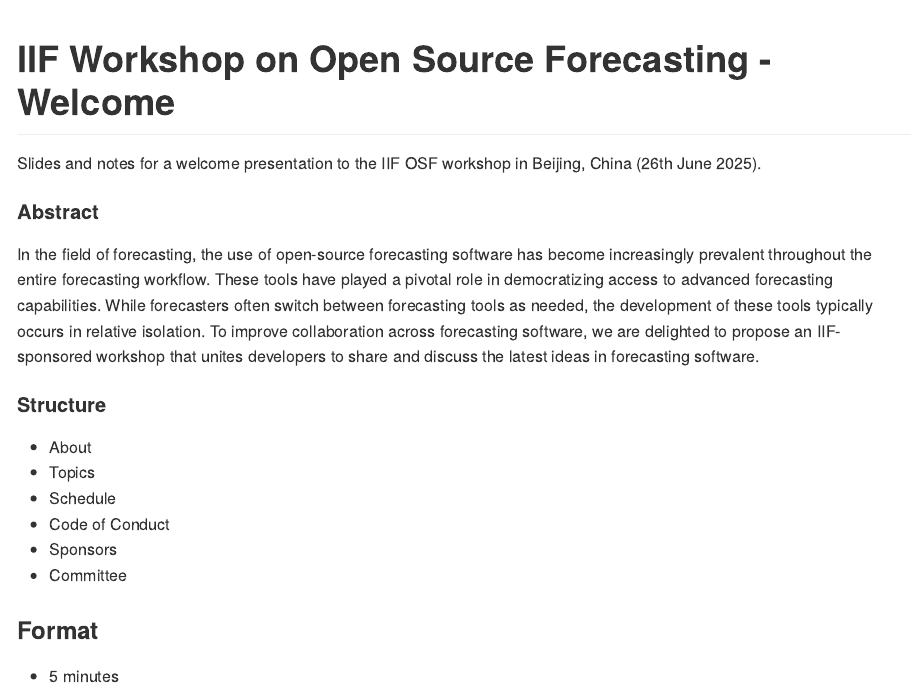
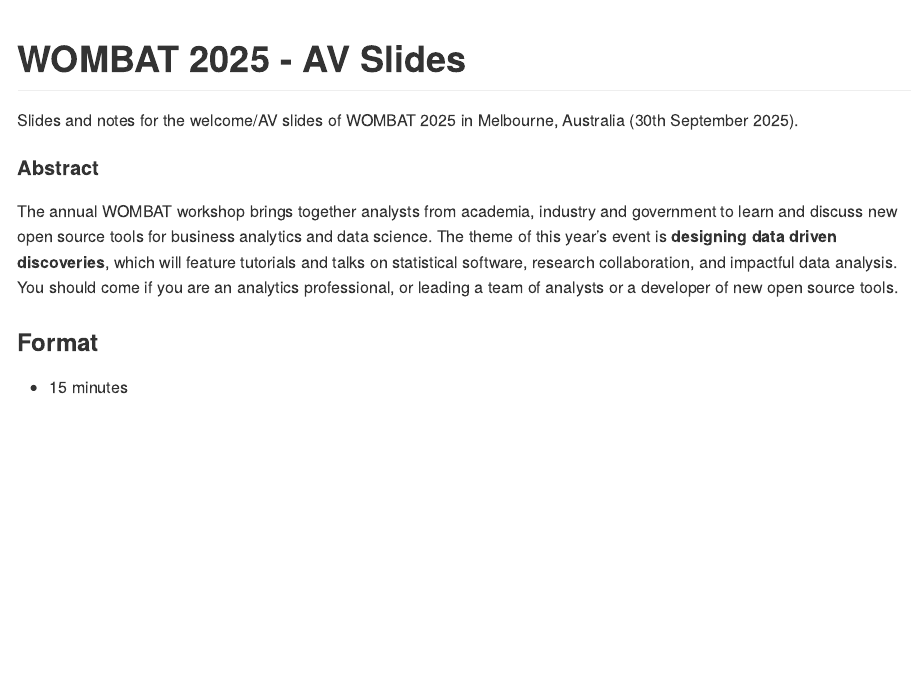
Before and after one commit to mitchelloharawild/talk-wombat2025-welcome, a Quarto document (README.qmd): the page in a window 1100 px wide, from its top. The pictures show the output file README.md that the author committed with the source, drawn offline in the style of GitHub.

Commit message:
Update README

```diff
--- a/README.qmd
+++ b/README.qmd
@@ -4,9 +4,9 @@
 
 <!-- README.md is generated from README.qmd. Please edit that file -->
 
-# IIF Workshop on Open Source Forecasting - Welcome
+# WOMBAT 2025 - AV Slides
 
-Slides and notes for a welcome presentation to the IIF OSF workshop in Beijing, China (26th June 2025).
+Slides and notes for the welcome/AV slides of WOMBAT 2025 in Melbourne, Australia (30th September 2025).
 
 <!-- A recording of this presentation is available on YouTube here: <https://www.youtube.com/watch?v=> -->
 
@@ -14,23 +14,8 @@
 
 #### Abstract
 
-In the field of forecasting, the use of open-source forecasting software has become increasingly prevalent
-throughout the entire forecasting workflow. These tools have played a pivotal role in democratizing access
-to advanced forecasting capabilities. While forecasters often switch between forecasting tools as needed, the
-development of these tools typically occurs in relative isolation. To improve collaboration across forecasting
-software, we are delighted to propose an IIF-sponsored workshop that unites developers to share and
-discuss the latest ideas in forecasting software.
-
-#### Structure
-
-* About
-* Topics
-* Safety
-* Code of Conduct
-* Schedule
-* Committee
-* Sponsors
+The annual WOMBAT workshop brings together analysts from academia, industry and government to learn and discuss new open source tools for business analytics and data science. The theme of this year's event is **designing data driven discoveries**, which will feature tutorials and talks on statistical software, research collaboration, and impactful data analysis. You should come if you are an analytics professional, or leading a team of analysts or a developer of new open source tools.
 
 ### Format
 
-* 5 minutes
+-   15 minutes
```
Also changed, not shown: README.md.
